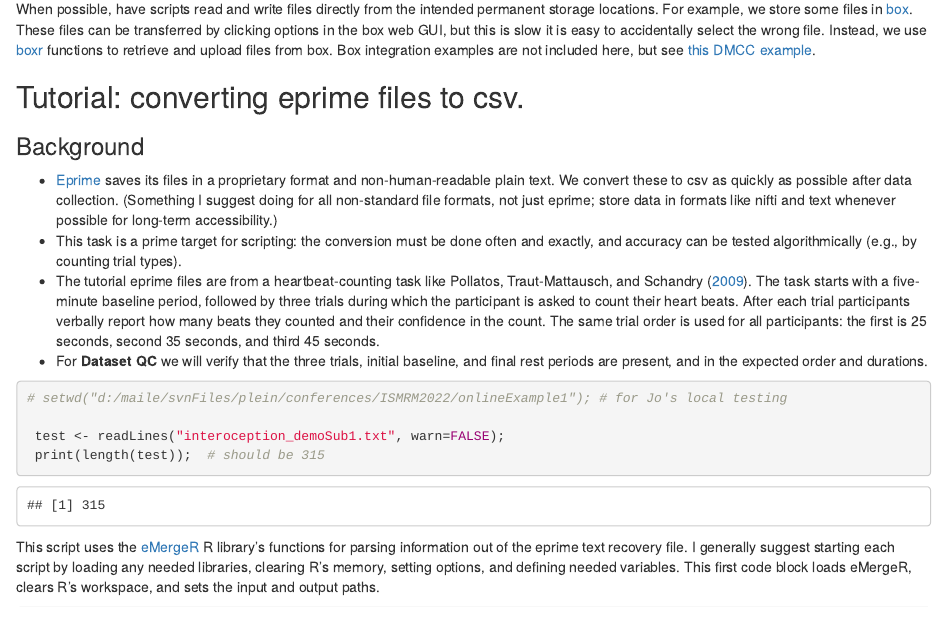
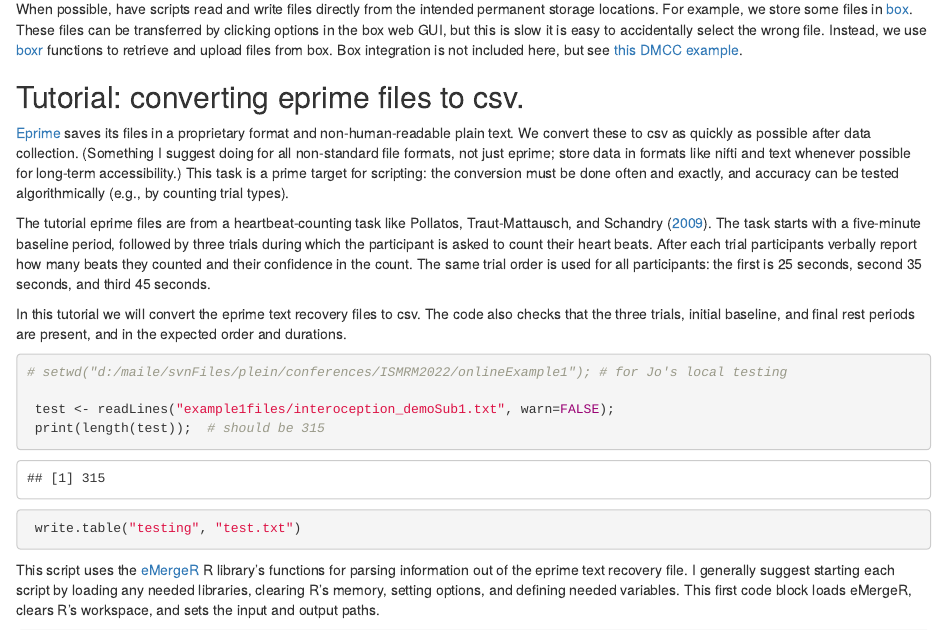
Before and after one commit to nipreps/qc-book, an R Markdown document (docs/dataset-qc/Example1.Rmd): the page in a window 1100 px wide, from 170 px down. Rendered offline with R 4.5, knitr and Pandoc, with nearby package versions.

Commit message:
Update Example1.Rmd

````diff
--- a/docs/dataset-qc/Example1.Rmd
+++ b/docs/dataset-qc/Example1.Rmd
@@ -17,21 +17,23 @@ Repetitive, boring, and/or error-prone tasks should be scripted if possible; don
 
 Scripting can reduce how many errors occur and how quickly they're found (and corrected). For example, if a data file has a typo in the name a script will fail to find it while a person may click the file without noticing the typo. Scripts can also make it faster and easier to rerun an analysis or conversion if needed, such as to change a parameter.
 
-When possible, have scripts read and write files directly from the intended permanent storage locations. For example, we store some files in [box](box.com). These files can be transferred by clicking options in the box web GUI, but this is slow it is easy to accidentally select the wrong file. Instead, we use [boxr](https://github.com/r-box/boxr) functions to retrieve and upload files from box. Box integration examples are not included here, but see [this DMCC example](https://github.com/ccplabwustl/dualmechanisms/blob/master/preparationsAndConversions/eprime/TEMPLATE_convertEprime.R).
+When possible, have scripts read and write files directly from the intended permanent storage locations. For example, we store some files in [box](box.com). These files can be transferred by clicking options in the box web GUI, but this is slow it is easy to accidentally select the wrong file. Instead, we use [boxr](https://github.com/r-box/boxr) functions to retrieve and upload files from box. Box integration is not included here, but see [this DMCC example](https://github.com/ccplabwustl/dualmechanisms/blob/master/preparationsAndConversions/eprime/TEMPLATE_convertEprime.R).
 
 ## Tutorial: converting eprime files to csv.
-### Background
-- [Eprime](https://pstnet.com/products/e-prime/) saves its files in a proprietary format and non-human-readable plain text. We convert these to csv as quickly as possible after data collection. (Something I suggest doing for all non-standard file formats, not just eprime; store data in formats like nifti and text whenever possible for long-term accessibility.)
-- This task is a prime target for scripting: the conversion must be done often and exactly, and accuracy can be tested algorithmically (e.g., by counting trial types).
-- The tutorial eprime files are from a heartbeat-counting task like Pollatos, Traut-Mattausch, and Schandry ([2009](https://doi.org/10.1002/da.20504)). The task starts with a five-minute baseline period, followed by three trials during which the participant is asked to count their heart beats. After each trial participants verbally report how many beats they counted and their confidence in the count. The same trial order is used for all participants: the first is 25 seconds, second 35 seconds, and third 45 seconds.
-- For **Dataset QC** we will verify that the three trials, initial baseline, and final rest periods are present, and in the expected order and durations.
+[Eprime](https://pstnet.com/products/e-prime/) saves its files in a proprietary format and non-human-readable plain text. We convert these to csv as quickly as possible after data collection. (Something I suggest doing for all non-standard file formats, not just eprime; store data in formats like nifti and text whenever possible for long-term accessibility.) This task is a prime target for scripting: the conversion must be done often and exactly, and accuracy can be tested algorithmically (e.g., by counting trial types).
+
+The tutorial eprime files are from a heartbeat-counting task like Pollatos, Traut-Mattausch, and Schandry ([2009](https://doi.org/10.1002/da.20504)). The task starts with a five-minute baseline period, followed by three trials during which the participant is asked to count their heart beats. After each trial participants verbally report how many beats they counted and their confidence in the count. The same trial order is used for all participants: the first is 25 seconds, second 35 seconds, and third 45 seconds.
+
+In this tutorial we will convert the eprime text recovery files to csv. The code also checks that the three trials, initial baseline, and final rest periods are present, and in the expected order and durations.
 
 ```{r}
 
 # setwd("d:/maile/svnFiles/plein/conferences/ISMRM2022/onlineExample1"); # for Jo's local testing
 
- test <- readLines("interoception_demoSub1.txt", warn=FALSE);
+ test <- readLines("example1files/interoception_demoSub1.txt", warn=FALSE);
  print(length(test));  # should be 315
+
+ write.table("testing", "test.txt")
 
 ```
 
````
